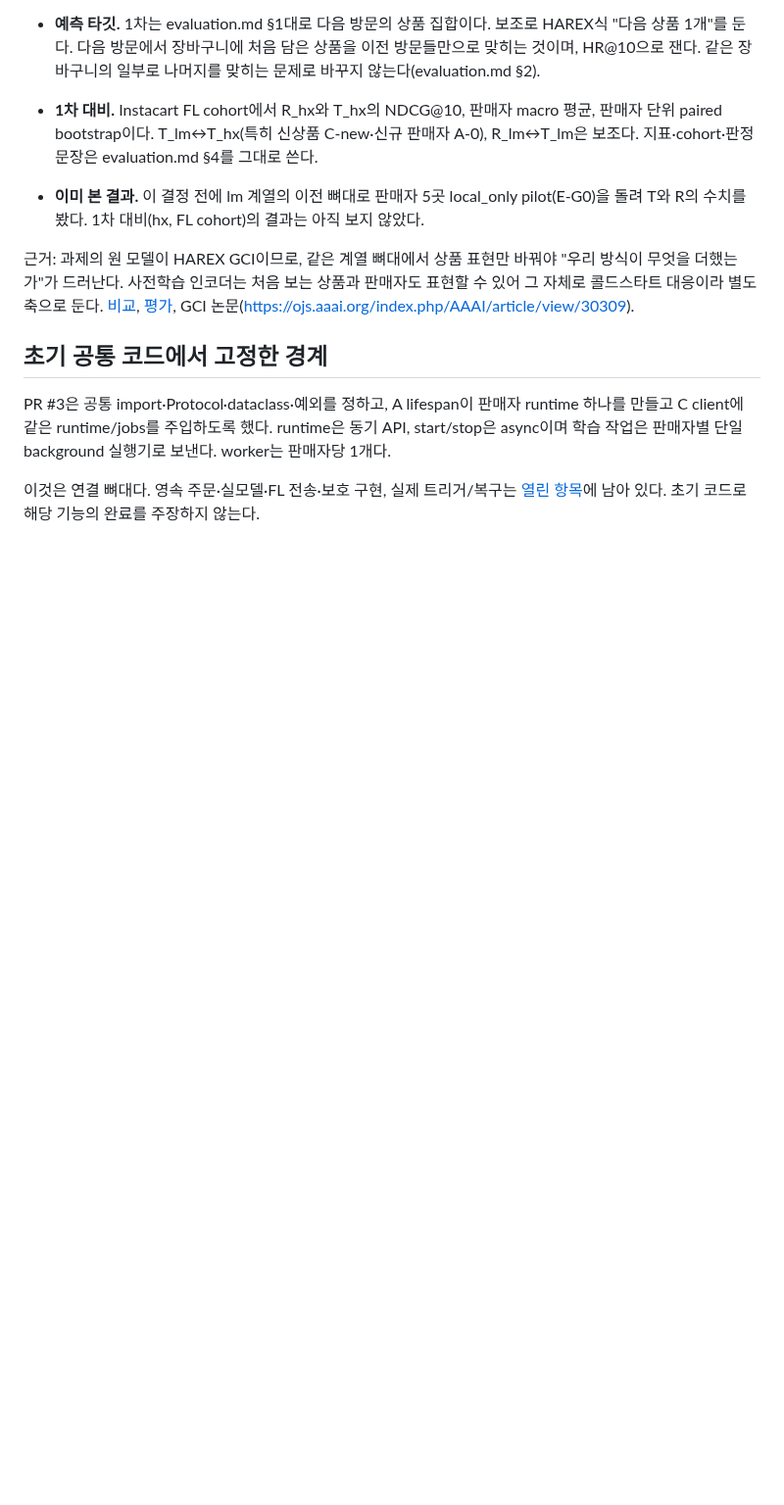
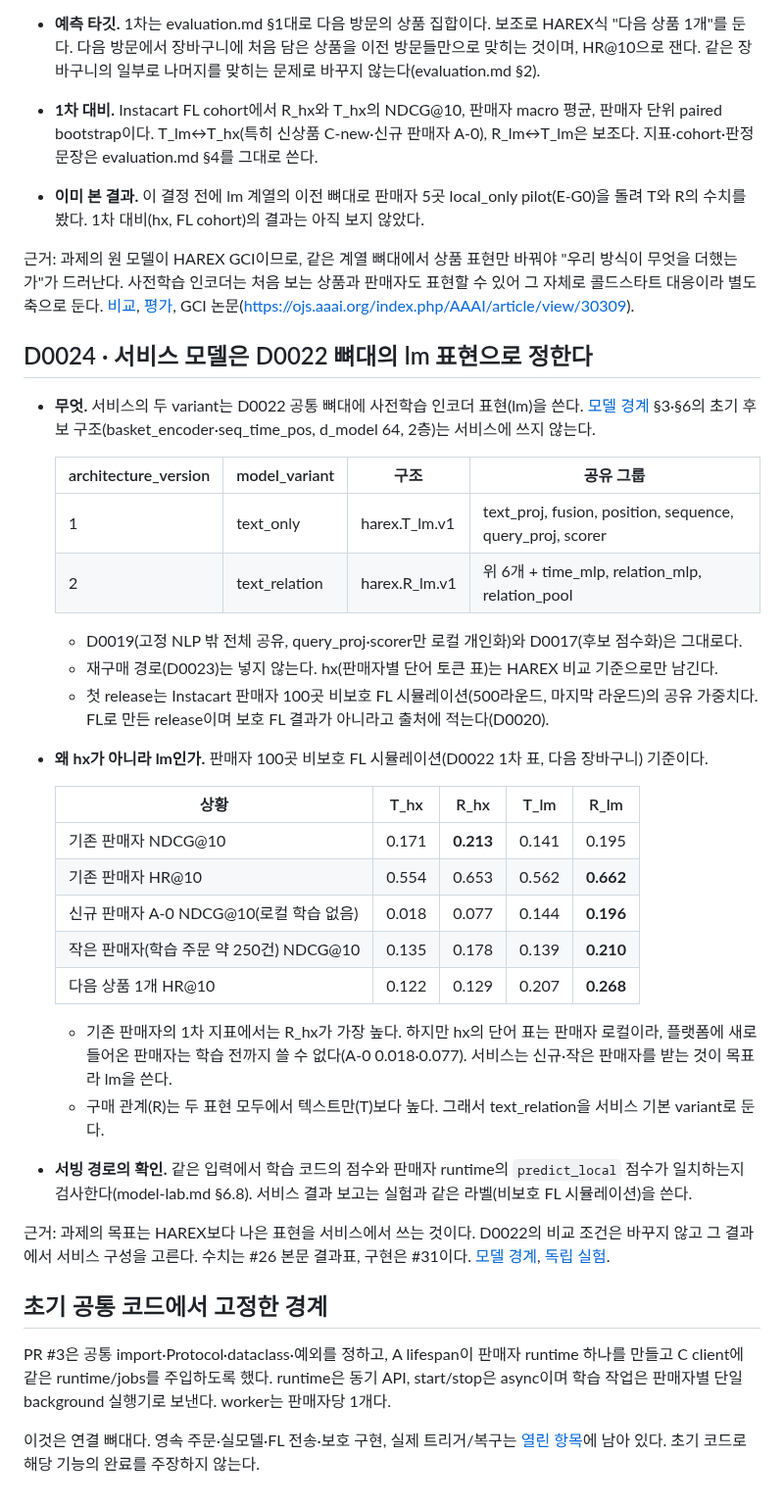
Before and after one commit to CSID-DGU/2026-1-CECD1-3-JeonYeoGyeong-11, a Markdown page: docs/design/decisions.md, the part around the change. Shown at 98% size. Rendered like a GitHub page; blank space fills up the shorter version.

Commit message:
docs: D0024, the service runs the lm representation of the D0022 backbone
text_only = harex.T_lm.v1, text_relation = harex.R_lm.v1. hx beats lm
for existing sellers on the first metric, but its seller-local token
table cannot serve a new seller; lm leads for new, small sellers and the
next-item task. model.md points to D0024 for the service structure.

Co-Authored-By: Claude Opus 5.5 <noreply@anthropic.com>

```diff
--- a/docs/design/decisions.md
+++ b/docs/design/decisions.md
@@ -66,6 +66,34 @@ text_only와 text_relation을 각각 학습하고 global/personalized를 비교
 
 근거: 과제의 원 모델이 HAREX GCI이므로, 같은 계열 뼈대에서 상품 표현만 바꿔야 "우리 방식이 무엇을 더했는가"가 드러난다. 사전학습 인코더는 처음 보는 상품과 판매자도 표현할 수 있어 그 자체로 콜드스타트 대응이라 별도 축으로 둔다. [비교](comparison.md), [평가](evaluation.md), GCI 논문(https://ojs.aaai.org/index.php/AAAI/article/view/30309).
 
+## D0024 · 서비스 모델은 D0022 뼈대의 lm 표현으로 정한다
+
+- **무엇.** 서비스의 두 variant는 D0022 공통 뼈대에 사전학습 인코더 표현(lm)을 쓴다. [모델 경계](model.md) §3·§6의 초기 후보 구조(basket_encoder·seq_time_pos, d_model 64, 2층)는 서비스에 쓰지 않는다.
+
+  | architecture_version | model_variant | 구조 | 공유 그룹 |
+  | --- | --- | --- | --- |
+  | 1 | text_only | harex.T_lm.v1 | text_proj, fusion, position, sequence, query_proj, scorer |
+  | 2 | text_relation | harex.R_lm.v1 | 위 6개 + time_mlp, relation_mlp, relation_pool |
+
+  - D0019(고정 NLP 밖 전체 공유, query_proj·scorer만 로컬 개인화)와 D0017(후보 점수화)은 그대로다.
+  - 재구매 경로(D0023)는 넣지 않는다. hx(판매자별 단어 토큰 표)는 HAREX 비교 기준으로만 남긴다.
+  - 첫 release는 Instacart 판매자 100곳 비보호 FL 시뮬레이션(500라운드, 마지막 라운드)의 공유 가중치다. FL로 만든 release이며 보호 FL 결과가 아니라고 출처에 적는다(D0020).
+- **왜 hx가 아니라 lm인가.** 판매자 100곳 비보호 FL 시뮬레이션(D0022 1차 표, 다음 장바구니) 기준이다.
+
+  | 상황 | T_hx | R_hx | T_lm | R_lm |
+  | --- | --- | --- | --- | --- |
+  | 기존 판매자 NDCG@10 | 0.171 | **0.213** | 0.141 | 0.195 |
+  | 기존 판매자 HR@10 | 0.554 | 0.653 | 0.562 | **0.662** |
+  | 신규 판매자 A-0 NDCG@10(로컬 학습 없음) | 0.018 | 0.077 | 0.144 | **0.196** |
+  | 작은 판매자(학습 주문 약 250건) NDCG@10 | 0.135 | 0.178 | 0.139 | **0.210** |
+  | 다음 상품 1개 HR@10 | 0.122 | 0.129 | 0.207 | **0.268** |
+
+  - 기존 판매자의 1차 지표에서는 R_hx가 가장 높다. 하지만 hx의 단어 표는 판매자 로컬이라, 플랫폼에 새로 들어온 판매자는 학습 전까지 쓸 수 없다(A-0 0.018·0.077). 서비스는 신규·작은 판매자를 받는 것이 목표라 lm을 쓴다.
+  - 구매 관계(R)는 두 표현 모두에서 텍스트만(T)보다 높다. 그래서 text_relation을 서비스 기본 variant로 둔다.
+- **서빙 경로의 확인.** 같은 입력에서 학습 코드의 점수와 판매자 runtime의 `predict_local` 점수가 일치하는지 검사한다(model-lab.md §6.8). 서비스 결과 보고는 실험과 같은 라벨(비보호 FL 시뮬레이션)을 쓴다.
+
+근거: 과제의 목표는 HAREX보다 나은 표현을 서비스에서 쓰는 것이다. D0022의 비교 조건은 바꾸지 않고 그 결과에서 서비스 구성을 고른다. 수치는 #26 본문 결과표, 구현은 #31이다. [모델 경계](model.md), [독립 실험](model-lab.md).
+
 ## 초기 공통 코드에서 고정한 경계
 
 PR #3은 공통 import·Protocol·dataclass·예외를 정하고, A lifespan이 판매자 runtime 하나를 만들고 C client에 같은 runtime/jobs를 주입하도록 했다. runtime은 동기 API, start/stop은 async이며 학습 작업은 판매자별 단일 background 실행기로 보낸다. worker는 판매자당 1개다.
```
Also changed, not shown: docs/design/model.md (+2 -0 lines).
